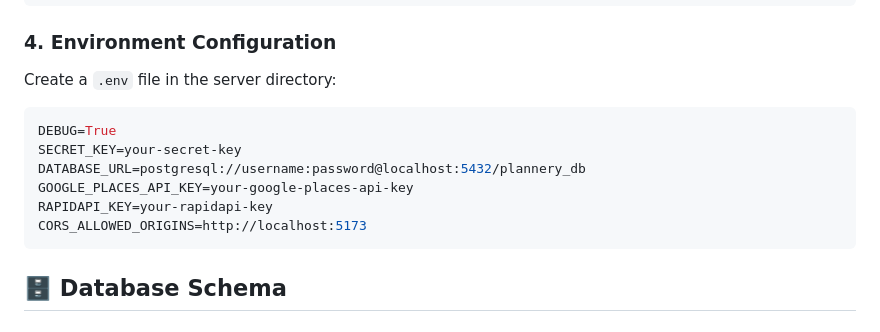
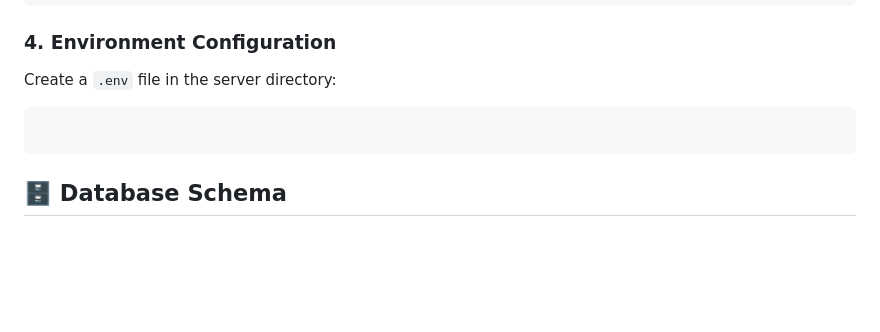
Before and after one commit to pickleomar/Plannery, a Markdown page: README.md, the part around the change. GitHub-like rendering; blank space fills up the shorter version.

````diff
--- a/README.md
+++ b/README.md
@@ -151,13 +151,7 @@ npm run dev
 ### 4. Environment Configuration
 
 Create a `.env` file in the server directory:
-```env
-DEBUG=True
-SECRET_KEY=your-secret-key
-DATABASE_URL=postgresql://username:password@localhost:5432/plannery_db
-GOOGLE_PLACES_API_KEY=your-google-places-api-key
-RAPIDAPI_KEY=your-rapidapi-key
-CORS_ALLOWED_ORIGINS=http://localhost:5173
+```cp .env.example .env
 ```
 
 ## 🗄️ Database Schema
````
